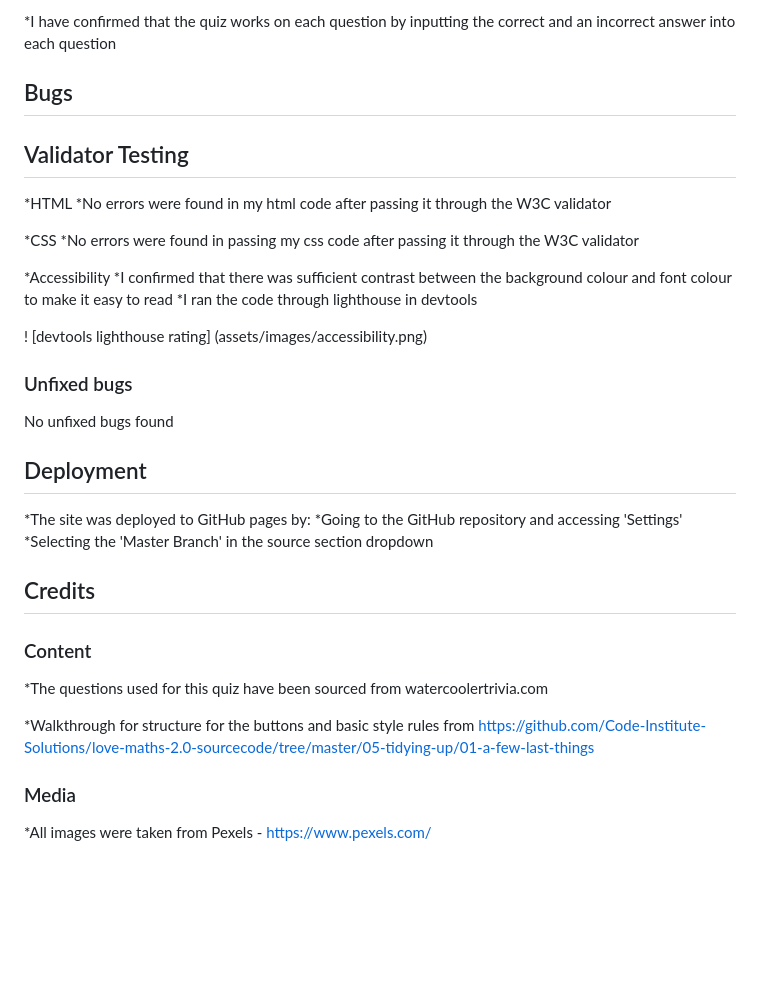
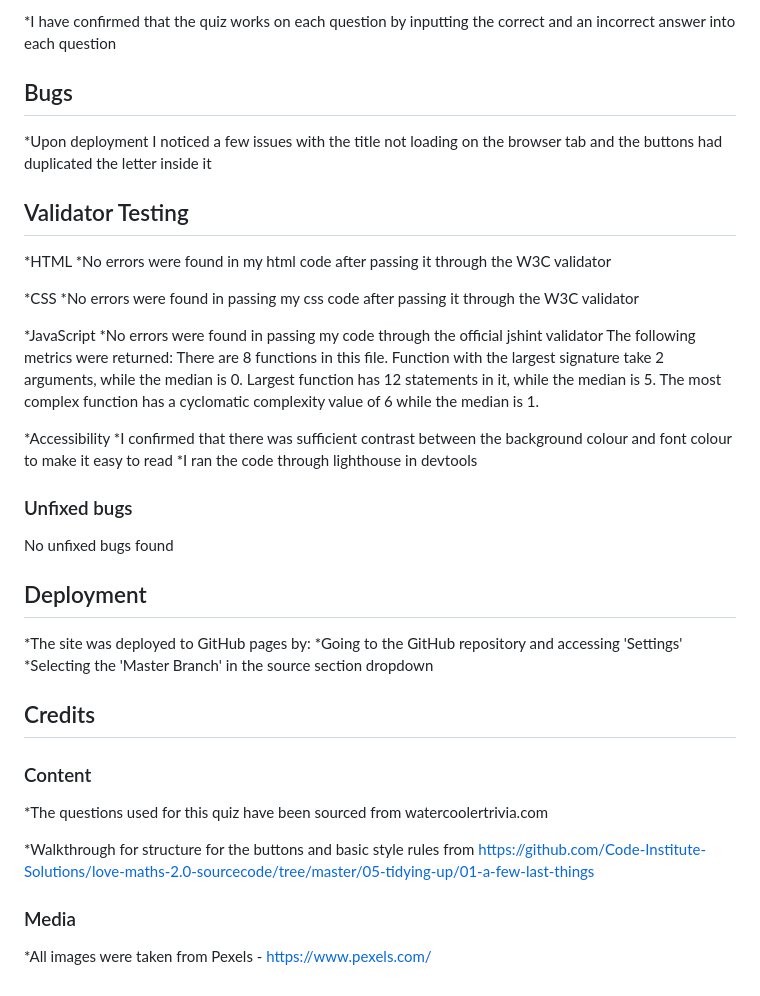
Before and after one commit to Nicolemann98/musical-quiz, a Markdown page: README.md, the part around the change printed below. GitHub-like rendering; blank space fills up the shorter version.

```diff
--- a/README.md
+++ b/README.md
@@ -32,22 +43,29 @@ This site has been created as a means of testing users' knowledge on Broadwat an
 
-*I have confirmed that the quiz works on each question by inputting the correct and an incorrect answer into each question
+\*I have confirmed that the quiz works on each question by inputting the correct and an incorrect answer into each question
 
 ## Bugs
 
+\*Upon deployment I noticed a few issues with the title not loading on the browser tab and the buttons had duplicated the letter inside it
 
 ## Validator Testing
 
 *HTML
-    *No errors were found in my html code after passing it through the W3C validator
+*No errors were found in my html code after passing it through the W3C validator
 
 *CSS
-    *No errors were found in passing my css code after passing it through the W3C validator
+*No errors were found in passing my css code after passing it through the W3C validator
+
+*JavaScript
+*No errors were found in passing my code through the official jshint validator
+The following metrics were returned:
+There are 8 functions in this file.
+Function with the largest signature take 2 arguments, while the median is 0.
+Largest function has 12 statements in it, while the median is 5.
+The most complex function has a cyclomatic complexity value of 6 while the median is 1.
 
 *Accessibility
-    *I confirmed that there was sufficient contrast between the background colour and font colour to make it easy to read
-    *I ran the code through lighthouse in devtools
-
-! [devtools lighthouse rating] (assets/images/accessibility.png)
+*I confirmed that there was sufficient contrast between the background colour and font colour to make it easy to read
+\*I ran the code through lighthouse in devtools
 
 ### Unfixed bugs
 
@@ -56,16 +74,17 @@ No unfixed bugs found
 ## Deployment
 
 *The site was deployed to GitHub pages by:
-    *Going to the GitHub repository and accessing 'Settings'
-    *Selecting the 'Master Branch' in the source section dropdown
+*Going to the GitHub repository and accessing 'Settings'
+\*Selecting the 'Master Branch' in the source section dropdown
 
 ## Credits
 
 ### Content
-*The questions used for this quiz have been sourced from watercoolertrivia.com
 
-*Walkthrough for structure for the buttons and basic style rules from <https://github.com/Code-Institute-Solutions/love-maths-2.0-sourcecode/tree/master/05-tidying-up/01-a-few-last-things>
+\*The questions used for this quiz have been sourced from watercoolertrivia.com
+
+\*Walkthrough for structure for the buttons and basic style rules from <https://github.com/Code-Institute-Solutions/love-maths-2.0-sourcecode/tree/master/05-tidying-up/01-a-few-last-things>
 
 ### Media
 
-*All images were taken from Pexels - <https://www.pexels.com/>
+\*All images were taken from Pexels - <https://www.pexels.com/>
```
Also changed, not shown: other parts of README.md (+22 -11 lines), assets/images/musical-quiz/buttons.png (added), assets/images/musical-quiz/heading.png (added), assets/images/musical-quiz/questions.png (added), assets/images/musical-quiz/responsive.png (added), assets/images/musical-quiz/score.png (added), 2 other files.
